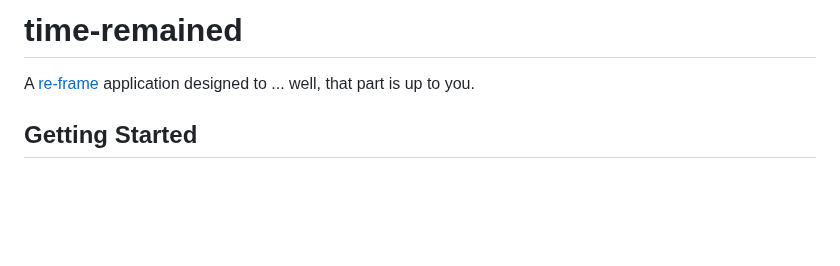
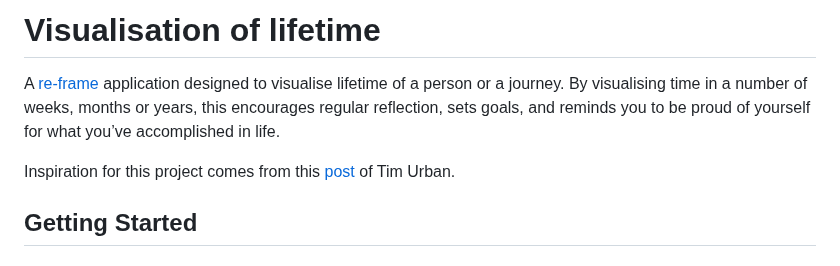
Before and after one commit to PatrickHo-134/visualisation-of-lifetime, a Markdown page: README.md, the part around the change. Drawn GitHub-style; blank space fills up the shorter version.

```diff
--- a/README.md
+++ b/README.md
@@ -1,7 +1,8 @@
-# time-remained
+# Visualisation of lifetime
 
-A [re-frame](https://github.com/day8/re-frame) application designed to ... well, that part is up to
-you.
+A [re-frame](https://github.com/day8/re-frame) application designed to visualise lifetime of a person or a journey. By visualising time in a number of weeks, months or years, this encourages regular reflection, sets goals, and reminds you to be proud of yourself for what you’ve accomplished in life.
+
+Inspiration for this project comes from this [post](https://waitbutwhy.com/2014/05/life-weeks.html) of Tim Urban.
 
 ## Getting Started
 
```
